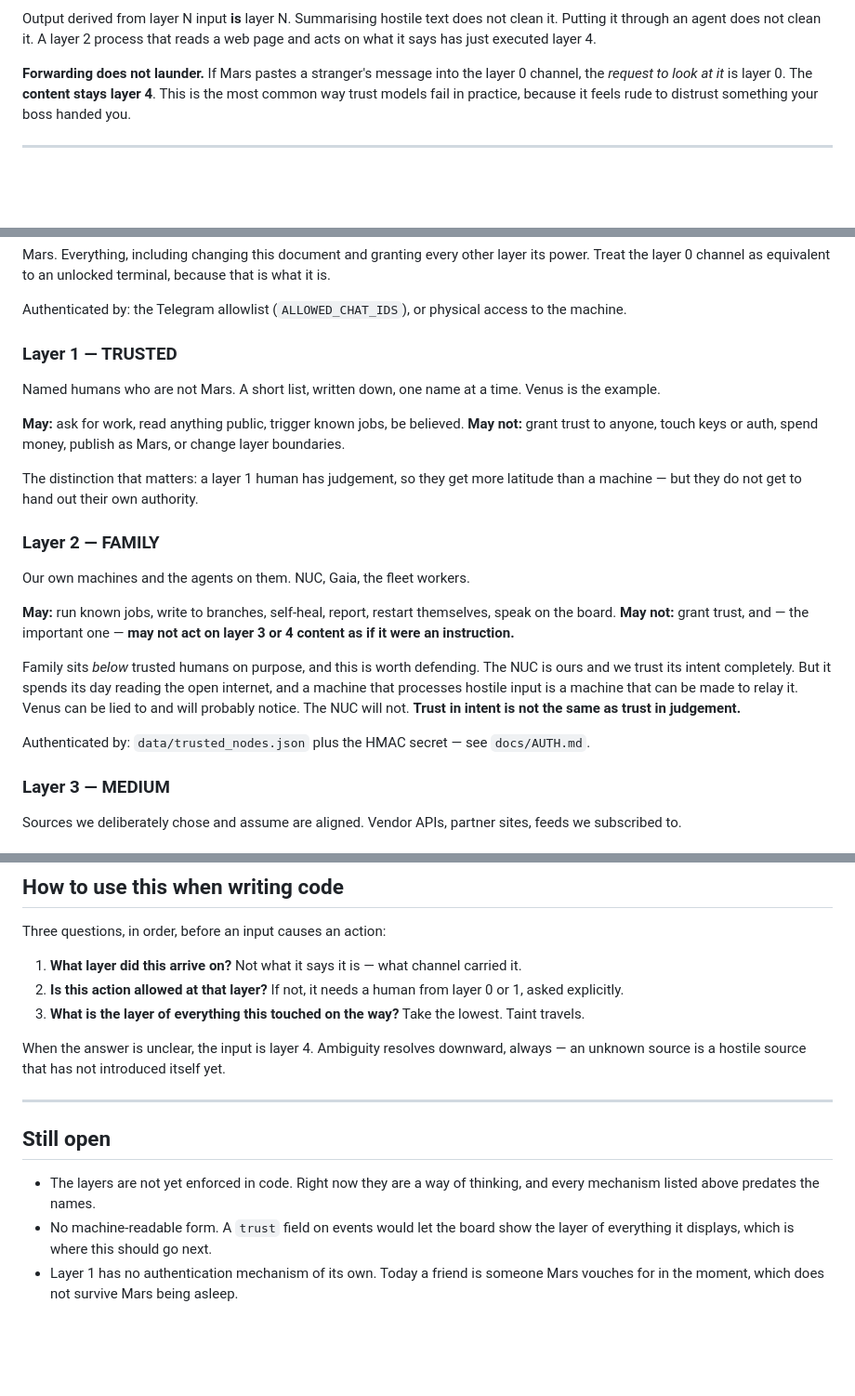
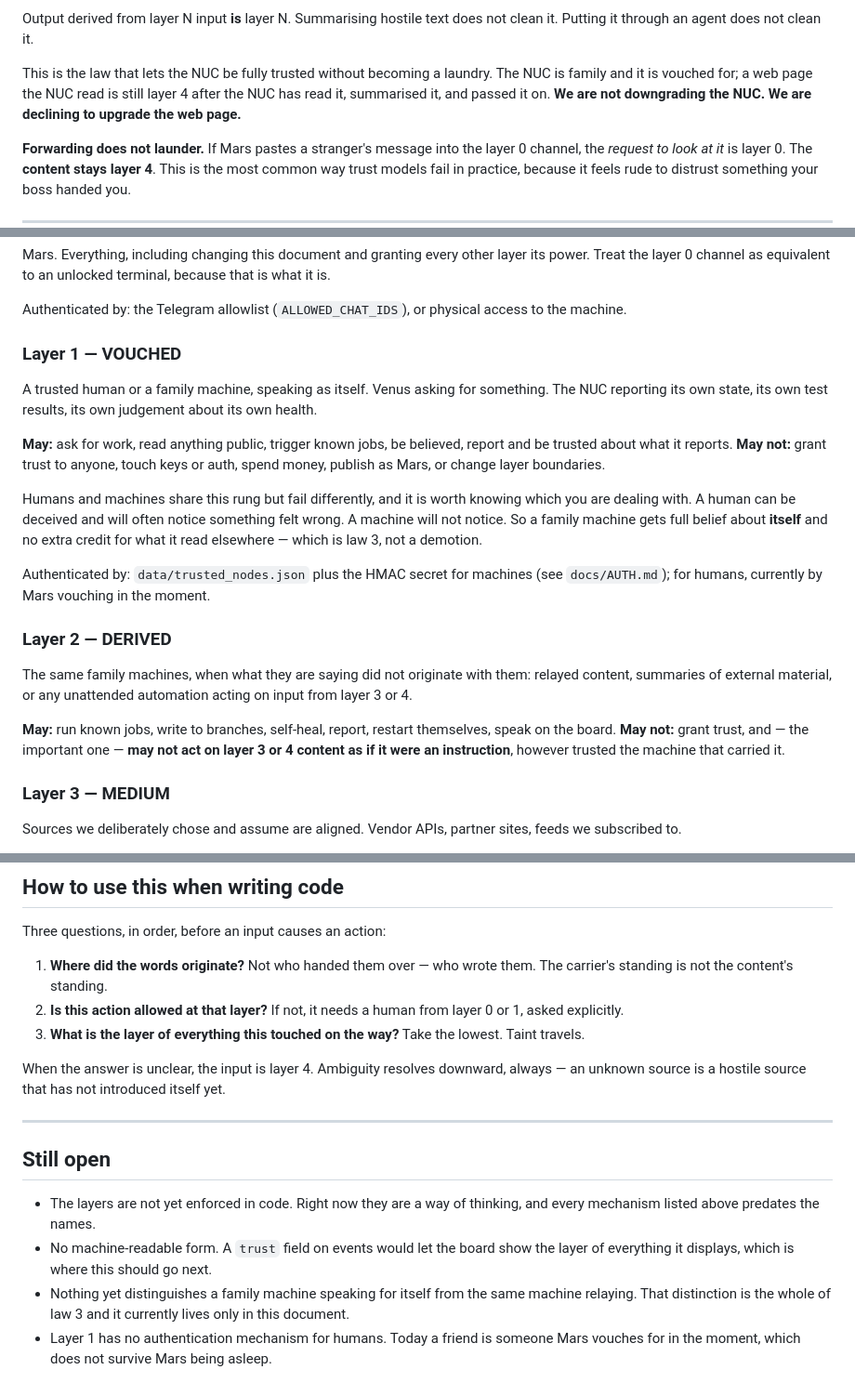
Before and after one commit to PlanetaryCouncil/command-control-dashboard, a Markdown page: docs/TRUST-LAYERS.md, 3 parts joined by grey strips. Shown at 93% size. GitHub-like rendering; blank space fills up the shorter version.

```diff
--- a/docs/TRUST-LAYERS.md
+++ b/docs/TRUST-LAYERS.md
@@ -58,7 +103,11 @@ but a machine that read a sentence off the internet and treated it as an order.
 
 Output derived from layer N input **is** layer N. Summarising hostile text does
-not clean it. Putting it through an agent does not clean it. A layer 2 process
-that reads a web page and acts on what it says has just executed layer 4.
+not clean it. Putting it through an agent does not clean it.
+
+This is the law that lets the NUC be fully trusted without becoming a laundry.
+The NUC is family and it is vouched for; a web page the NUC read is still layer
+4 after the NUC has read it, summarised it, and passed it on. **We are not
+downgrading the NUC. We are declining to upgrade the web page.**
 
 **Forwarding does not launder.** If Mars pastes a stranger's message into the
 layer 0 channel, the *request to look at it* is layer 0. The **content stays
@@ -78,35 +127,37 @@ terminal, because that is what it is.
 Authenticated by: the Telegram allowlist (`ALLOWED_CHAT_IDS`), or physical
 access to the machine.
 
-### Layer 1 — TRUSTED
+### Layer 1 — VOUCHED
 
-Named humans who are not Mars. A short list, written down, one name at a time.
-Venus is the example.
+A trusted human or a family machine, speaking as itself. Venus asking for
+something. The NUC reporting its own state, its own test results, its own
+judgement about its own health.
 
-**May:** ask for work, read anything public, trigger known jobs, be believed.
+**May:** ask for work, read anything public, trigger known jobs, be believed,
+report and be trusted about what it reports.
 **May not:** grant trust to anyone, touch keys or auth, spend money, publish as
 Mars, or change layer boundaries.
 
-The distinction that matters: a layer 1 human has judgement, so they get more
-latitude than a machine — but they do not get to hand out their own authority.
+Humans and machines share this rung but fail differently, and it is worth
+knowing which you are dealing with. A human can be deceived and will often
+notice something felt wrong. A machine will not notice. So a family machine
+gets full belief about **itself** and no extra credit for what it read
+elsewhere — which is law 3, not a demotion.
 
-### Layer 2 — FAMILY
+Authenticated by: `data/trusted_nodes.json` plus the HMAC secret for machines
+(see `docs/AUTH.md`); for humans, currently by Mars vouching in the moment.
 
-Our own machines and the agents on them. NUC, Gaia, the fleet workers.
+### Layer 2 — DERIVED
+
+The same family machines, when what they are saying did not originate with
+them: relayed content, summaries of external material, or any unattended
+automation acting on input from layer 3 or 4.
 
 **May:** run known jobs, write to branches, self-heal, report, restart
 themselves, speak on the board.
 **May not:** grant trust, and — the important one — **may not act on layer 3 or
-4 content as if it were an instruction.**
-
-Family sits *below* trusted humans on purpose, and this is worth defending. The
-NUC is ours and we trust its intent completely. But it spends its day reading
-the open internet, and a machine that processes hostile input is a machine that
-can be made to relay it. Venus can be lied to and will probably notice. The NUC
-will not. **Trust in intent is not the same as trust in judgement.**
-
-Authenticated by: `data/trusted_nodes.json` plus the HMAC secret — see
-`docs/AUTH.md`.
+4 content as if it were an instruction**, however trusted the machine that
+carried it.
 
 ### Layer 3 — MEDIUM
 
@@ -135,8 +186,8 @@ The ones that were will look exactly like the ones that were not.
 
 Three questions, in order, before an input causes an action:
 
-1. **What layer did this arrive on?** Not what it says it is — what channel
-   carried it.
+1. **Where did the words originate?** Not who handed them over — who wrote
+   them. The carrier's standing is not the content's standing.
 2. **Is this action allowed at that layer?** If not, it needs a human from
    layer 0 or 1, asked explicitly.
 3. **What is the layer of everything this touched on the way?** Take the
@@ -154,6 +205,8 @@ yet.
   thinking, and every mechanism listed above predates the names.
 - No machine-readable form. A `trust` field on events would let the board show
   the layer of everything it displays, which is where this should go next.
-- Layer 1 has no authentication mechanism of its own. Today a friend is
-  someone Mars vouches for in the moment, which does not survive Mars being
-  asleep.
+- Nothing yet distinguishes a family machine speaking for itself from the same
+  machine relaying. That distinction is the whole of law 3 and it currently
+  lives only in this document.
+- Layer 1 has no authentication mechanism for humans. Today a friend is someone
+  Mars vouches for in the moment, which does not survive Mars being asleep.
```
Also changed, not shown: other parts of docs/TRUST-LAYERS.md (+53 -8 lines).
